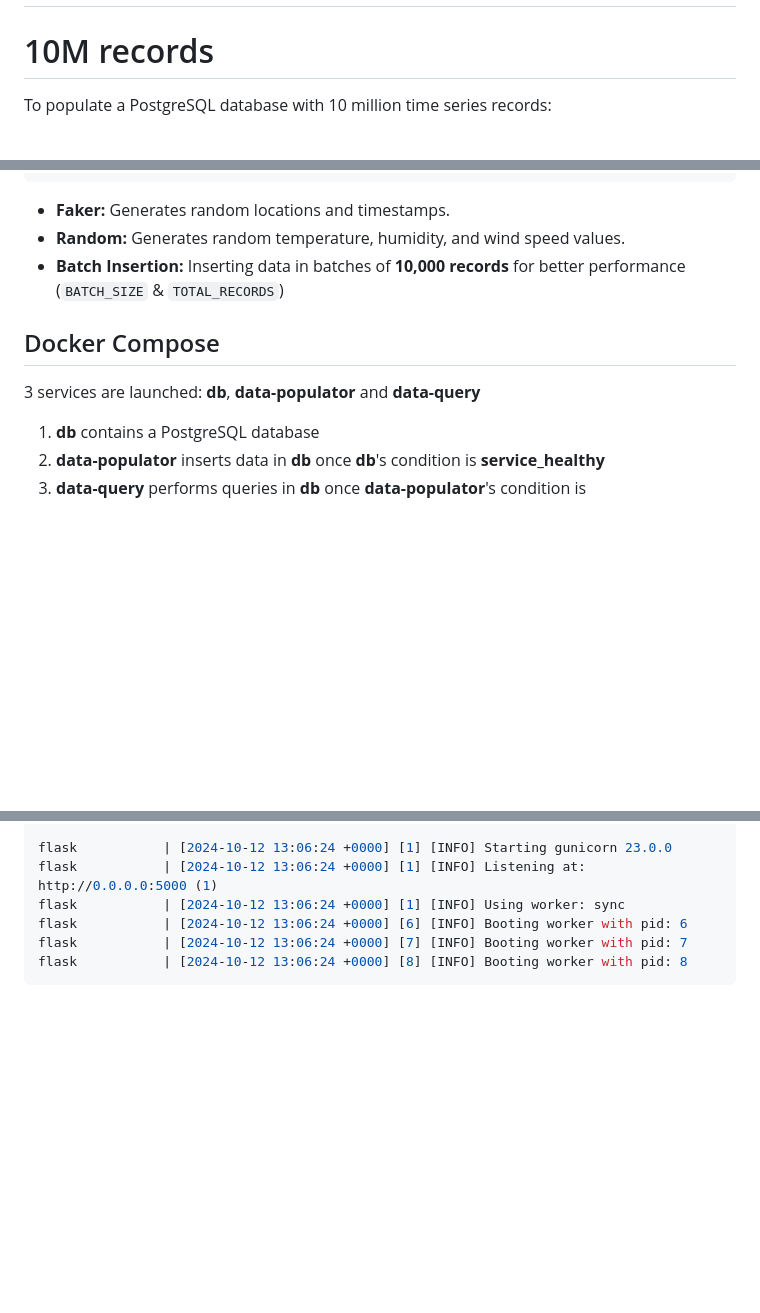
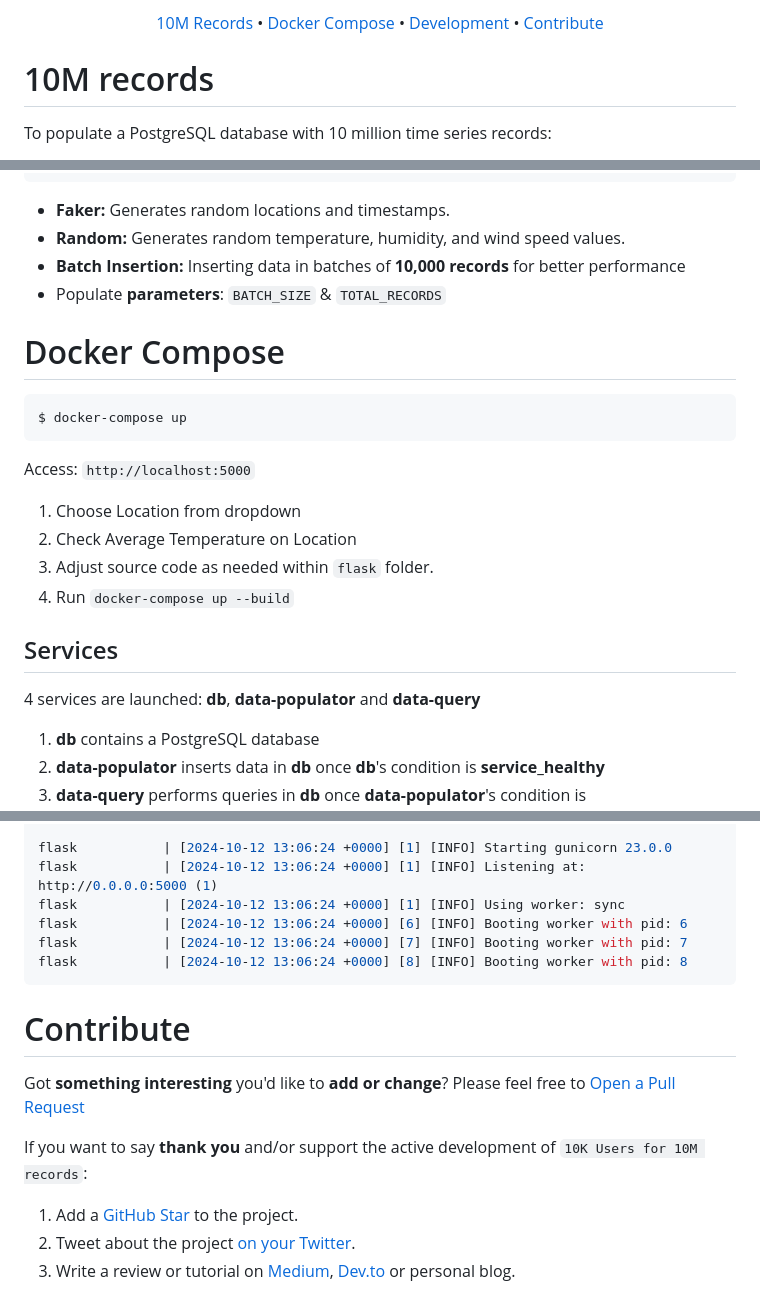
Before and after one commit to juanroldan1989/10K-users-for-10M-records, a Markdown page: README.md, 3 parts joined by grey strips. GitHub-like rendering; blank space fills up the shorter version.

Commit message:
README updated with top section links and footer

````diff
--- a/README.md
+++ b/README.md
@@ -2,3 +15,9 @@
+<p align="center">
+  <a href="#10k-records">10M Records</a> •
+  <a href="#docker-compose">Docker Compose</a> •
+  <a href="#development">Development</a>  •
+  <a href="#contribute">Contribute</a>
+</p>
 
 # 10M records
 
@@ -35,11 +54,25 @@ while records_inserted < total_records:
 
 - **Faker:** Generates random locations and timestamps.
 - **Random:** Generates random temperature, humidity, and wind speed values.
-- **Batch Insertion:** Inserting data in batches of **10,000 records** for better performance (`BATCH_SIZE` & `TOTAL_RECORDS`)
+- **Batch Insertion:** Inserting data in batches of **10,000 records** for better performance
+- Populate **parameters**: `BATCH_SIZE` & `TOTAL_RECORDS`
 
-## Docker Compose
+# Docker Compose
 
-3 services are launched: **db**, **data-populator** and **data-query**
+```ruby
+$ docker-compose up
+```
+
+Access: `http://localhost:5000`
+
+1. Choose Location from dropdown
+2. Check Average Temperature on Location
+3. Adjust source code as needed within `flask` folder.
+4. Run `docker-compose up --build`
+
+## Services
+
+4 services are launched: **db**, **data-populator** and **data-query**
 
 1. **db** contains a PostgreSQL database
 2. **data-populator** inserts data in **db** once **db**'s condition is **service_healthy**
@@ -104,3 +137,13 @@ flask           | [2024-10-12 13:06:24 +0000] [6] [INFO] Booting worker with pid
 flask           | [2024-10-12 13:06:24 +0000] [7] [INFO] Booting worker with pid: 7
 flask           | [2024-10-12 13:06:24 +0000] [8] [INFO] Booting worker with pid: 8
 ```
+
+# Contribute
+
+Got **something interesting** you'd like to **add or change**? Please feel free to [Open a Pull Request](https://github.com/juanroldan1989/10K-users-for-10M-records/pulls)
+
+If you want to say **thank you** and/or support the active development of `10K Users for 10M records`:
+
+1. Add a [GitHub Star](https://github.com/juanroldan1989/10K-users-for-10M-records/stargazers) to the project.
+2. Tweet about the project [on your Twitter](https://twitter.com/intent/tweet?text=Hey%20I've%20just%20discovered%20this%20cool%20app%20on%20Github%20by%20@JhonnyDaNiro%20-%10K%20Users%2010M&url=https://github.com/juanroldan1989/10K-users-for-10M-records/&via=Github).
+3. Write a review or tutorial on [Medium](https://medium.com), [Dev.to](https://dev.to) or personal blog.
````
Also changed, not shown: other parts of README.md (+14 -1 lines).
